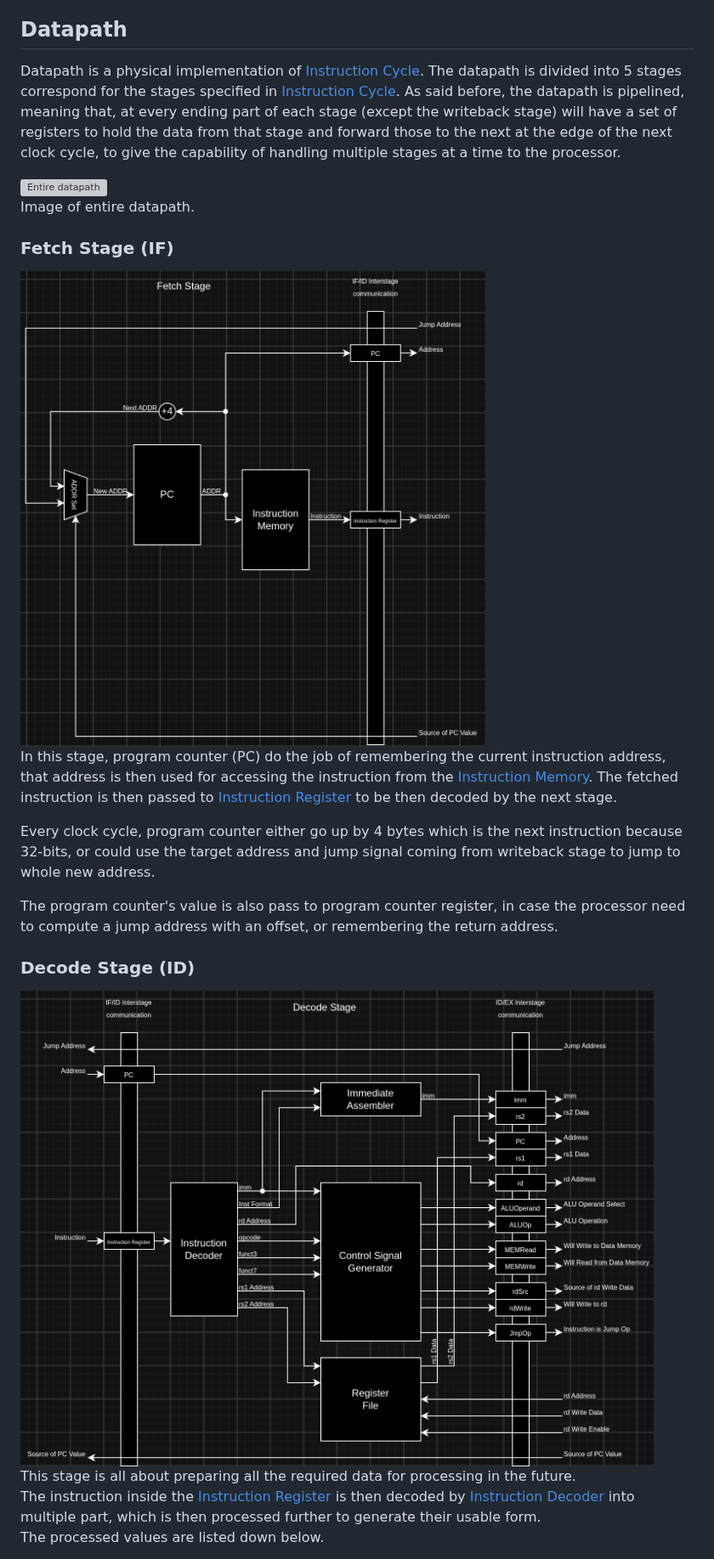
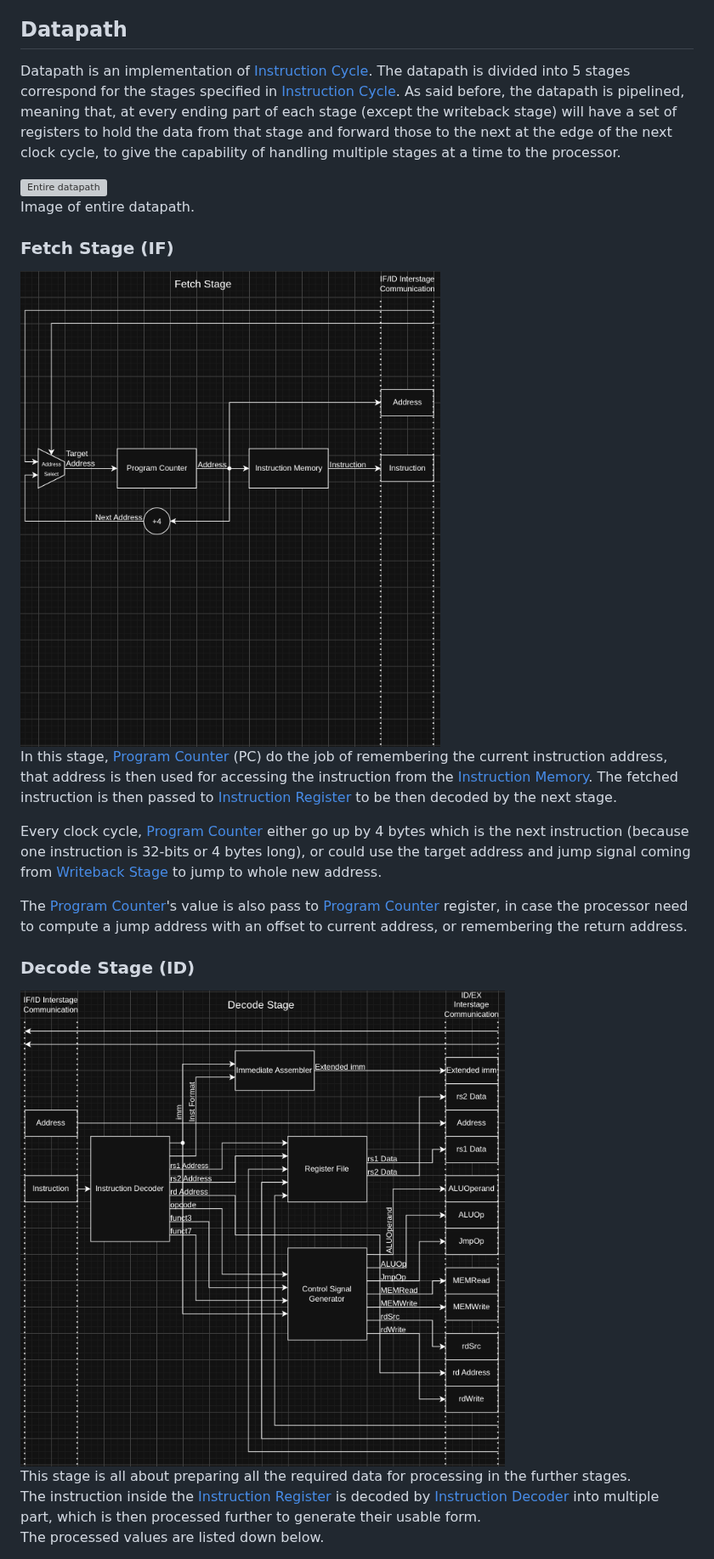
Before and after one commit to WachirawichN/C0-CPU, a Markdown page: docs/README.md, the part around one of its changes. Shown at 85% size. GitHub-like rendering; pictures changed too: docs/imgs/microarchitecture/decode_stage.png, docs/imgs/microarchitecture/fetch_stage.png; grey boxes are pictures that could not be loaded.

Commit message:
Finished datapath section.

```diff
--- a/docs/README.md
+++ b/docs/README.md
@@ -444,21 +444,21 @@ Data hazard occur when one instruction depend on the result of another instructi
 Control hazard occur for every jump/branch instruction, this is due to new instructions are being fetched with old address before the instruction finally having an effect on the program counter.<br>
 
 ## Datapath
-Datapath is a physical implementation of [Instruction Cycle](#instruction-cycle). The datapath is divided into 5 stages correspond for the stages specified in [Instruction Cycle](#instruction-cycle). As said before, the datapath is pipelined, meaning that, at every ending part of each stage (except the writeback stage) will have a set of registers to hold the data from that stage and forward those to the next at the edge of the next clock cycle, to give the capability of handling multiple stages at a time to the processor.<br>
+Datapath is an implementation of [Instruction Cycle](#instruction-cycle). The datapath is divided into 5 stages correspond for the stages specified in [Instruction Cycle](#instruction-cycle). As said before, the datapath is pipelined, meaning that, at every ending part of each stage (except the writeback stage) will have a set of registers to hold the data from that stage and forward those to the next at the edge of the next clock cycle, to give the capability of handling multiple stages at a time to the processor.<br>
 
 ![Entire datapath](./imgs/microarchitecture/entire_datapath.png)<br>
 Image of entire datapath.<br>
 
 ### Fetch Stage (IF)
-![Entire datapath of fetch stage](./imgs/microarchitecture/fetch_stage.png)<br>
-In this stage, program counter (PC) do the job of remembering the current instruction address, that address is then used for accessing the instruction from the [Instruction Memory](#instruction-memory). The fetched instruction is then passed to [Instruction Register](#ifid-stage-registers) to be then decoded by the next stage.<br>
+![Entire datapath of fetch Stage](./imgs/microarchitecture/fetch_stage.png)<br>
+In this stage, [Program Counter](#program-counter-pc) (PC) do the job of remembering the current instruction address, that address is then used for accessing the instruction from the [Instruction Memory](#instruction-memory). The fetched instruction is then passed to [Instruction Register](#ifid-stage-registers) to be then decoded by the next stage.<br>
 
-Every clock cycle, program counter either go up by 4 bytes which is the next instruction because 32-bits, or could use the target address and jump signal coming from writeback stage to jump to whole new address.<br>
+Every clock cycle, [Program Counter](#program-counter-pc) either go up by 4 bytes which is the next instruction (because one instruction is 32-bits or 4 bytes long), or could use the target address and jump signal coming from [Writeback Stage](#writeback-stage-wb) to jump to whole new address.<br>
 
-The program counter's value is also pass to program counter register, in case the processor need to compute a jump address with an offset, or remembering the return address.<br>
+The [Program Counter](#program-counter-pc)'s value is also pass to [Program Counter](#program-counter-pc) register, in case the processor need to compute a jump address with an offset to current address, or remembering the return address.<br>
 
 ### Decode Stage (ID)
-![Entire datapath of decode stage](./imgs/microarchitecture/decode_stage.png)<br>
-This stage is all about preparing all the required data for processing in the future.<br>
-The instruction inside the [Instruction Register](#ifid-stage-registers) is then decoded by [Instruction Decoder](#instruction-decoder) into multiple part, which is then processed further to generate their usable form.<br>
+![Entire datapath of decode Stage](./imgs/microarchitecture/decode_stage.png)<br>
+This stage is all about preparing all the required data for processing in the further stages.<br>
+The instruction inside the [Instruction Register](#ifid-stage-registers) is decoded by [Instruction Decoder](#instruction-decoder) into multiple part, which is then processed further to generate their usable form.<br>
 The processed values are listed down below.<br>
```
Also changed, not shown: other parts of docs/README.md (+26 -28 lines), docs/to_do.md (+1 -0 lines), docs/imgs/microarchitecture/execute_stage.png, docs/imgs/microarchitecture/memory_stage.png, docs/imgs/microarchitecture/writeback_stage.png, 2 other files.
